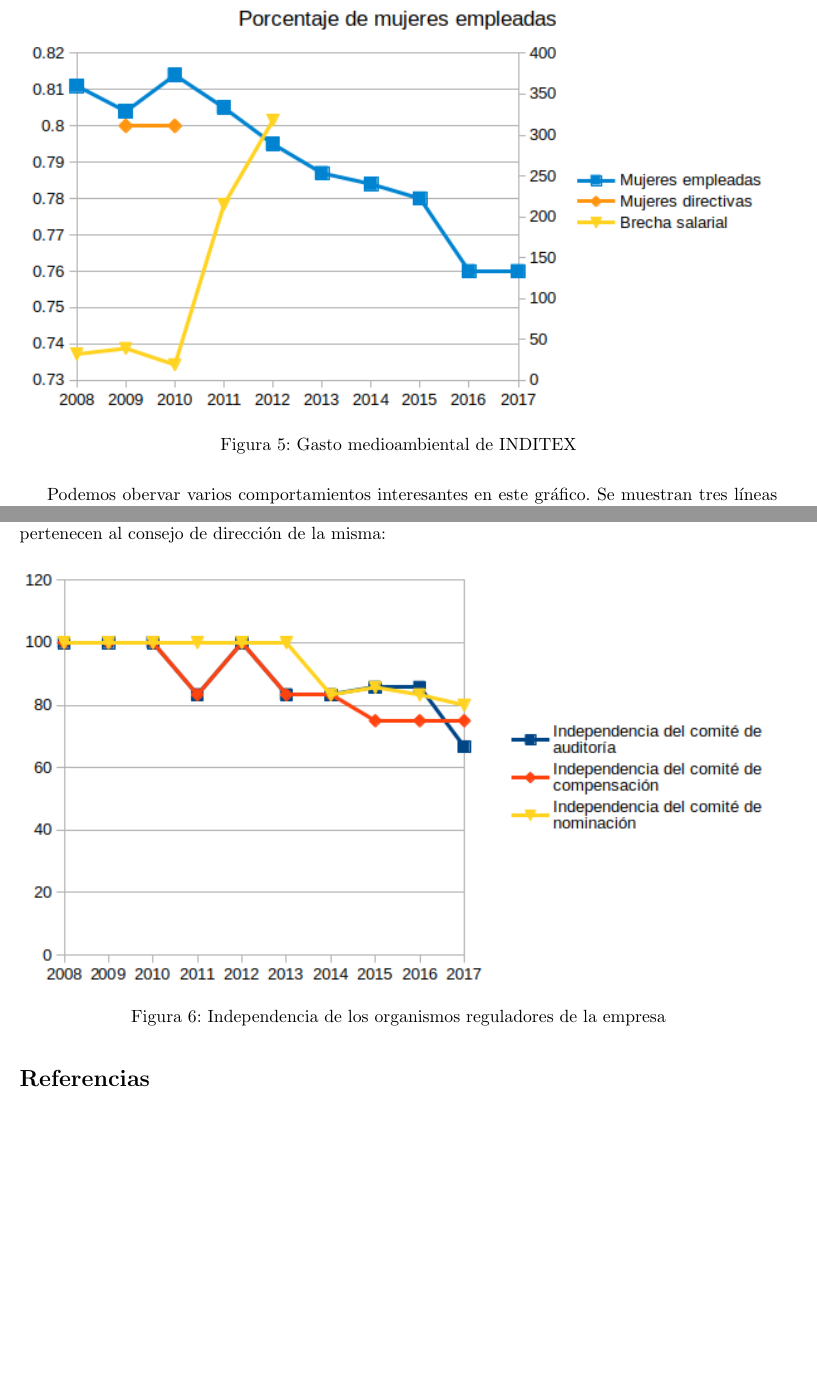
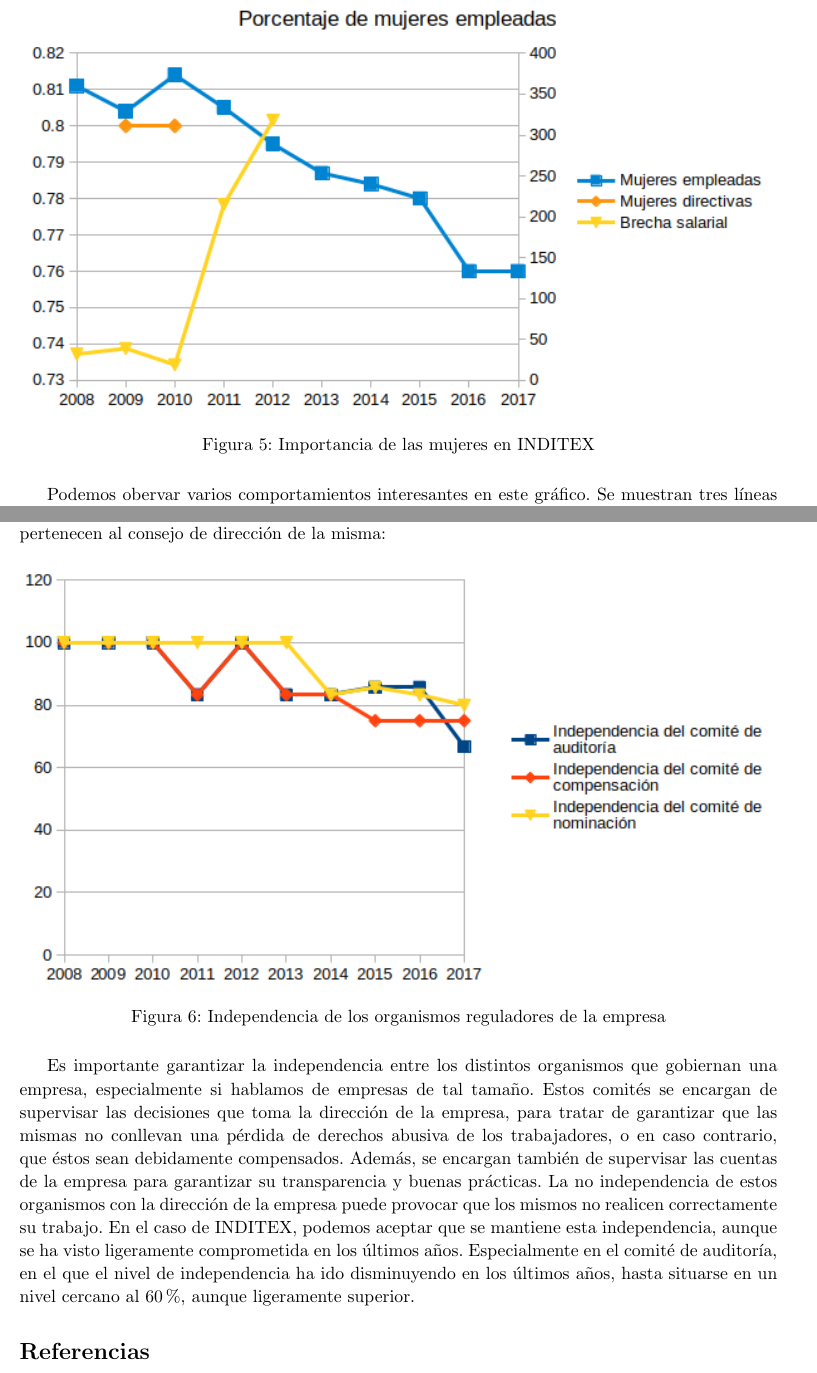
Before and after one commit to fluque1995/empresa-dgiim, a LaTeX document (Practica2/entrega2.tex): two parts of pages 7 and 8 of 8, joined at a grey line, cut at the place of the change, the shorter picture padded with empty space. Compiled offline with pdfLaTeX.

Commit message:
Redactando último apartado

```diff
--- a/Practica2/entrega2.tex
+++ b/Practica2/entrega2.tex
@@ -298,7 +298,7 @@
 
 \begin{figure}[H]
   \centering \includegraphics[width=\textwidth]{graphs/social.png}
-  \caption{Gasto medioambiental de INDITEX}
+  \caption{Importancia de las mujeres en INDITEX}
 \end{figure}
 
 Podemos obervar varios comportamientos interesantes en este gráfico.
@@ -342,6 +342,22 @@
   \caption{Independencia de los organismos reguladores de la empresa}
 \end{figure}
 
+Es importante garantizar la independencia entre los distintos
+organismos que gobiernan una empresa, especialmente si hablamos de
+empresas de tal tamaño. Estos comités se encargan de supervisar las
+decisiones que toma la dirección de la empresa, para tratar de
+garantizar que las mismas no conllevan una pérdida de derechos abusiva
+de los trabajadores, o en caso contrario, que éstos sean debidamente
+compensados. Además, se encargan también de supervisar las cuentas de
+la empresa para garantizar su transparencia y buenas prácticas. La no
+independencia de estos organismos con la dirección de la empresa puede
+provocar que los mismos no realicen correctamente su trabajo. En el
+caso de INDITEX, podemos aceptar que se mantiene esta independencia,
+aunque se ha visto ligeramente comprometida en los últimos
+años. Especialmente en el comité de auditoría, en el que el nivel de
+independencia ha ido disminuyendo en los últimos años, hasta situarse
+en un nivel cercano al 60 \%, aunque ligeramente superior.
+
 \printbibliography
 
 \end{document}
```
Also changed, not shown: Practica2/entrega2.tex (10 more changed lines).
